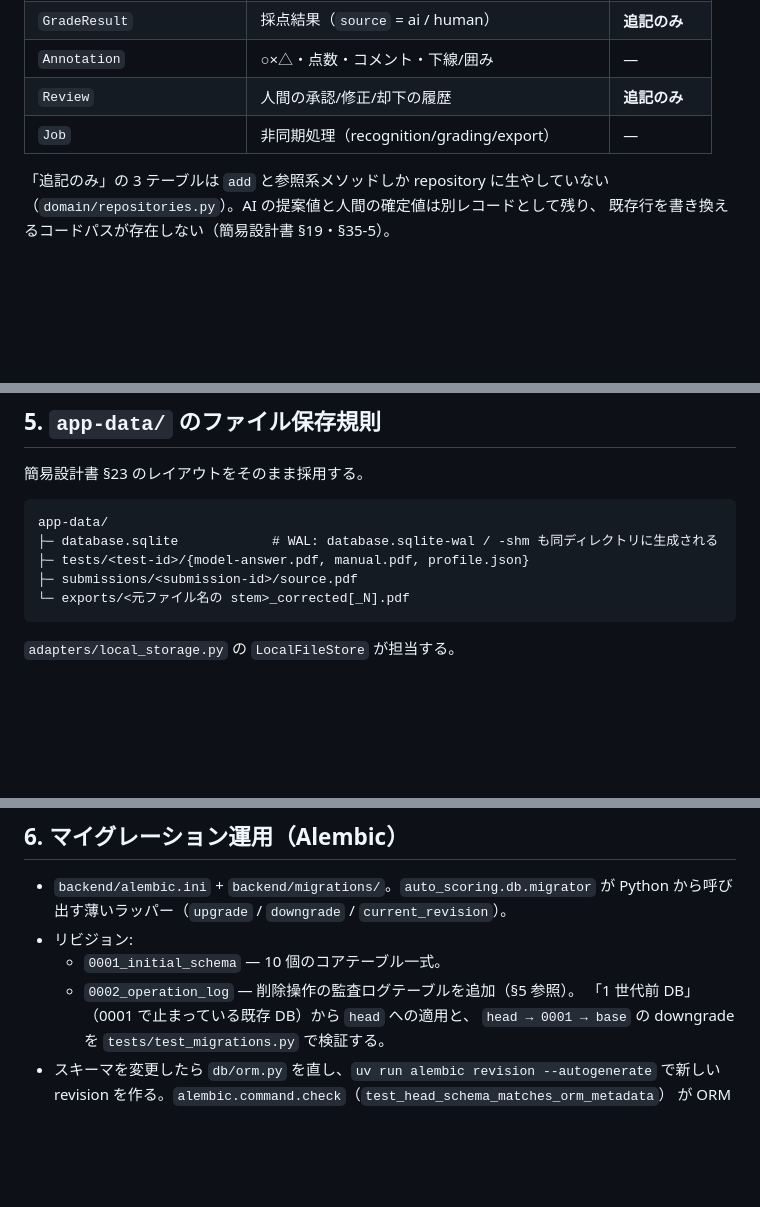
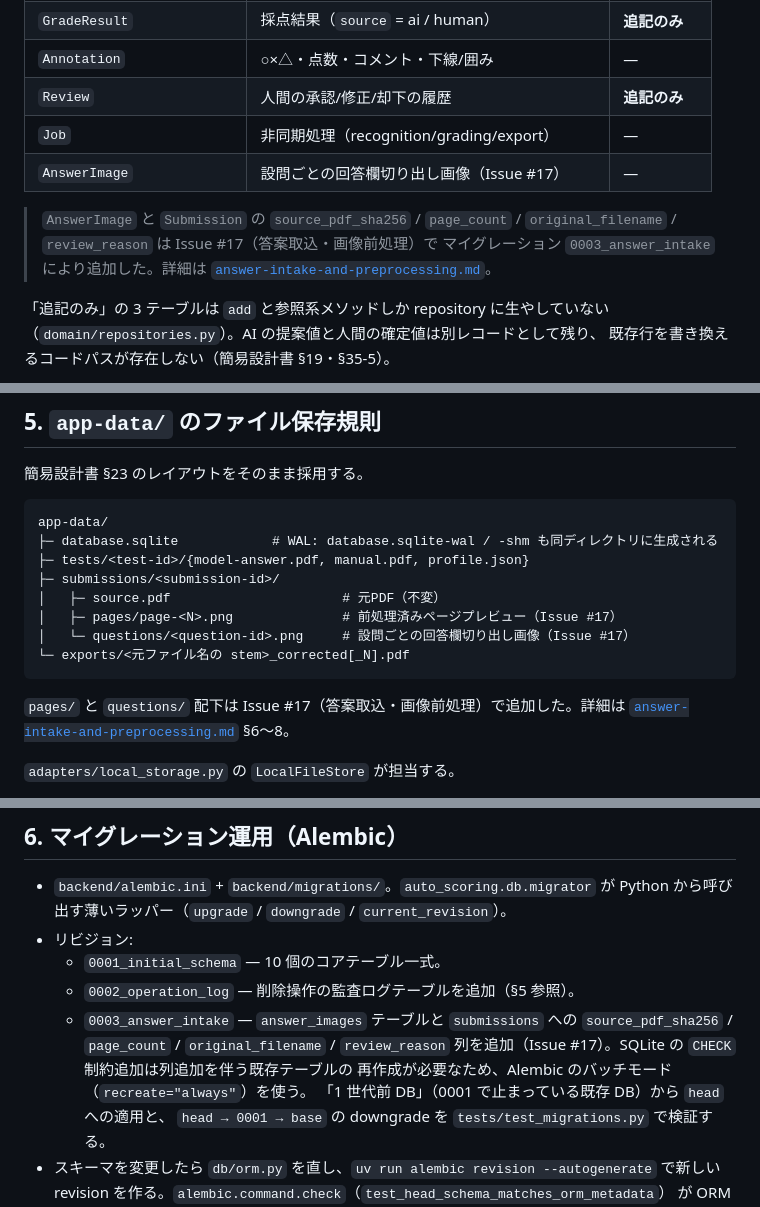
Before and after one commit to HIKARU0627/Auto-Scoring, a Markdown page: docs/data-model-and-local-storage.md, 3 parts joined by grey strips. Drawn GitHub-style; blank space fills up the shorter version.

````diff
--- a/docs/data-model-and-local-storage.md
+++ b/docs/data-model-and-local-storage.md
@@ -54,6 +54,12 @@ SQLAlchemy/Alembic/FastAPI を import しない。`db` は `adapters`/`api` を
 | `Annotation`                 | ○×△・点数・コメント・下線/囲み                | —            |
 | `Review`                     | 人間の承認/修正/却下の履歴                    | **追記のみ** |
 | `Job`                        | 非同期処理（recognition/grading/export）      | —            |
+| `AnswerImage`                | 設問ごとの回答欄切り出し画像（Issue #17）     | —            |
+
+> `AnswerImage` と `Submission` の `source_pdf_sha256` / `page_count` /
+> `original_filename` / `review_reason` は Issue #17（答案取込・画像前処理）で
+> マイグレーション `0003_answer_intake` により追加した。詳細は
+> [`answer-intake-and-preprocessing.md`](./answer-intake-and-preprocessing.md)。
 
 「追記のみ」の 3 テーブルは `add` と参照系メソッドしか repository に生やしていない
 （`domain/repositories.py`）。AI の提案値と人間の確定値は別レコードとして残り、
@@ -112,9 +118,15 @@ Job:
 app-data/
 ├─ database.sqlite            # WAL: database.sqlite-wal / -shm も同ディレクトリに生成される
 ├─ tests/<test-id>/{model-answer.pdf, manual.pdf, profile.json}
-├─ submissions/<submission-id>/source.pdf
+├─ submissions/<submission-id>/
+│   ├─ source.pdf                      # 元PDF（不変）
+│   ├─ pages/page-<N>.png              # 前処理済みページプレビュー（Issue #17）
+│   └─ questions/<question-id>.png     # 設問ごとの回答欄切り出し画像（Issue #17）
 └─ exports/<元ファイル名の stem>_corrected[_N].pdf
 ```
+
+`pages/` と `questions/` 配下は Issue #17（答案取込・画像前処理）で追加した。詳細は
+[`answer-intake-and-preprocessing.md`](./answer-intake-and-preprocessing.md) §6〜8。
 
 `adapters/local_storage.py` の `LocalFileStore` が担当する。
 
@@ -148,6 +160,10 @@ app-data/
 - リビジョン:
   - `0001_initial_schema` — 10 個のコアテーブル一式。
   - `0002_operation_log` — 削除操作の監査ログテーブルを追加（§5 参照）。
+  - `0003_answer_intake` — `answer_images` テーブルと `submissions` への
+    `source_pdf_sha256` / `page_count` / `original_filename` / `review_reason`
+    列を追加（Issue #17）。SQLite の `CHECK` 制約追加は列追加を伴う既存テーブルの
+    再作成が必要なため、Alembic のバッチモード（`recreate="always"`）を使う。
     「1 世代前 DB」（0001 で止まっている既存 DB）から `head` への適用と、
     `head → 0001 → base` の downgrade を `tests/test_migrations.py` で検証する。
 - スキーマを変更したら `db/orm.py` を直し、`uv run alembic revision --autogenerate`
````
Also changed, not shown: docs/answer-intake-and-preprocessing.md (added, +290 -0 lines), docs/simplified-design-specification.md (+13 -0 lines).
